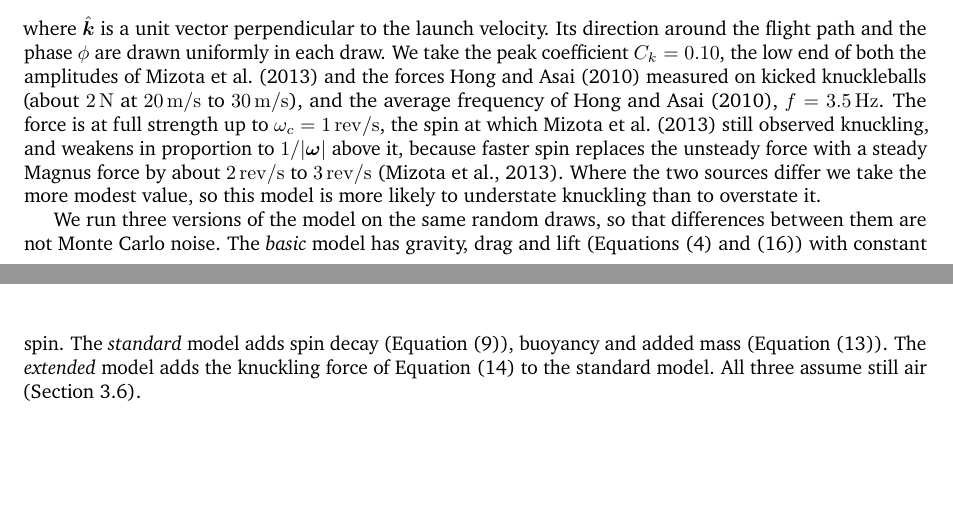
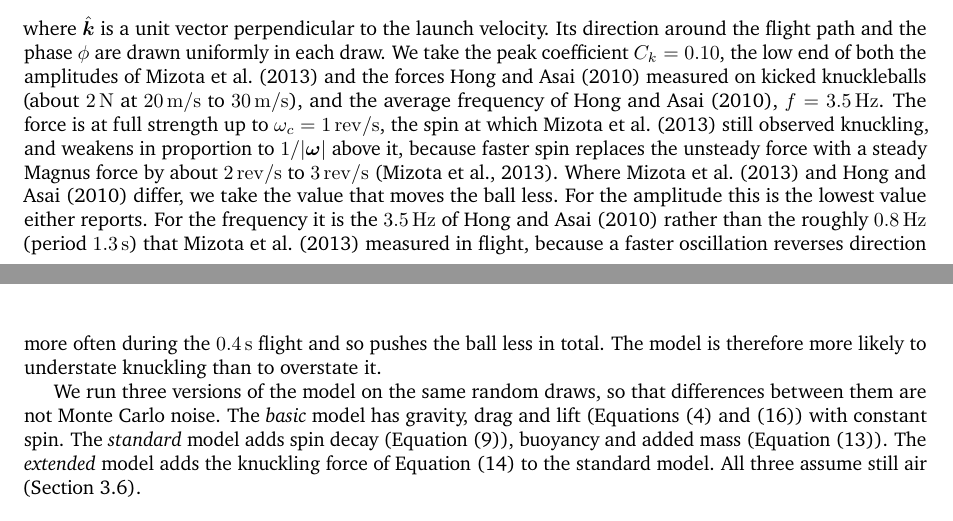
Before and after one commit to logan-kr/UPC_Soccer, a LaTeX document (main.tex): two parts of pages 12 and 13 of 21, joined at a grey line, cut so that both start at the same text, the shorter picture padded with empty space. Compiled offline with pdfLaTeX.

Commit message:
Spell out which knuckling values are the modest choices
Co-Authored-By: Claude Opus 5.5 <noreply@anthropic.com>

```diff
--- a/main.tex
+++ b/main.tex
@@ -831,9 +831,14 @@ at \SIrange{20}{30}{\metre\per\second}), and the average frequency of
 $\omega_c = \SI{1}{\rev\per\second}$, the spin at which \citet{mizota2013}
 still observed knuckling, and weakens in proportion to $1/|\bm{\omega}|$ above
 it, because faster spin replaces the unsteady force with a steady Magnus force
-by about \SIrange{2}{3}{\rev\per\second} \citep{mizota2013}. Where the two
-sources differ we take the more modest value, so this model is more likely to
-understate knuckling than to overstate it.
+by about \SIrange{2}{3}{\rev\per\second} \citep{mizota2013}. Where \citet{mizota2013} and \citet{hong2010} differ, we take
+the value that moves the ball less. For the amplitude this is the lowest value
+either reports. For the frequency it is the \SI{3.5}{\hertz} of
+\citet{hong2010} rather than the roughly \SI{0.8}{\hertz} (period
+\SI{1.3}{\second}) that \citet{mizota2013} measured in flight, because a
+faster oscillation reverses direction more often during the
+\SI{0.4}{\second} flight and so pushes the ball less in total. The model is
+therefore more likely to understate knuckling than to overstate it.
 
 We run three versions of the model on the same random draws, so that
 differences between them are not Monte Carlo noise. The \emph{basic} model
```
